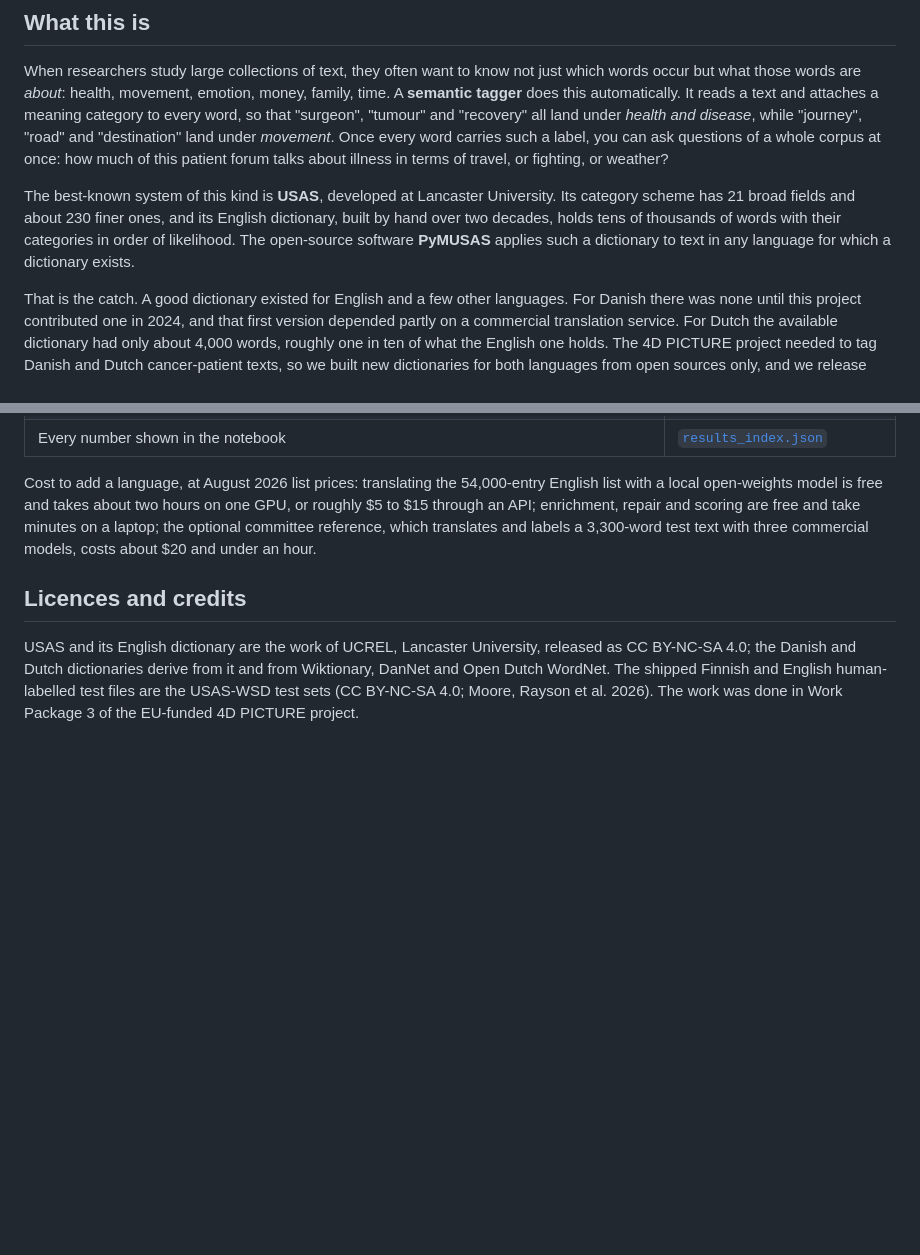
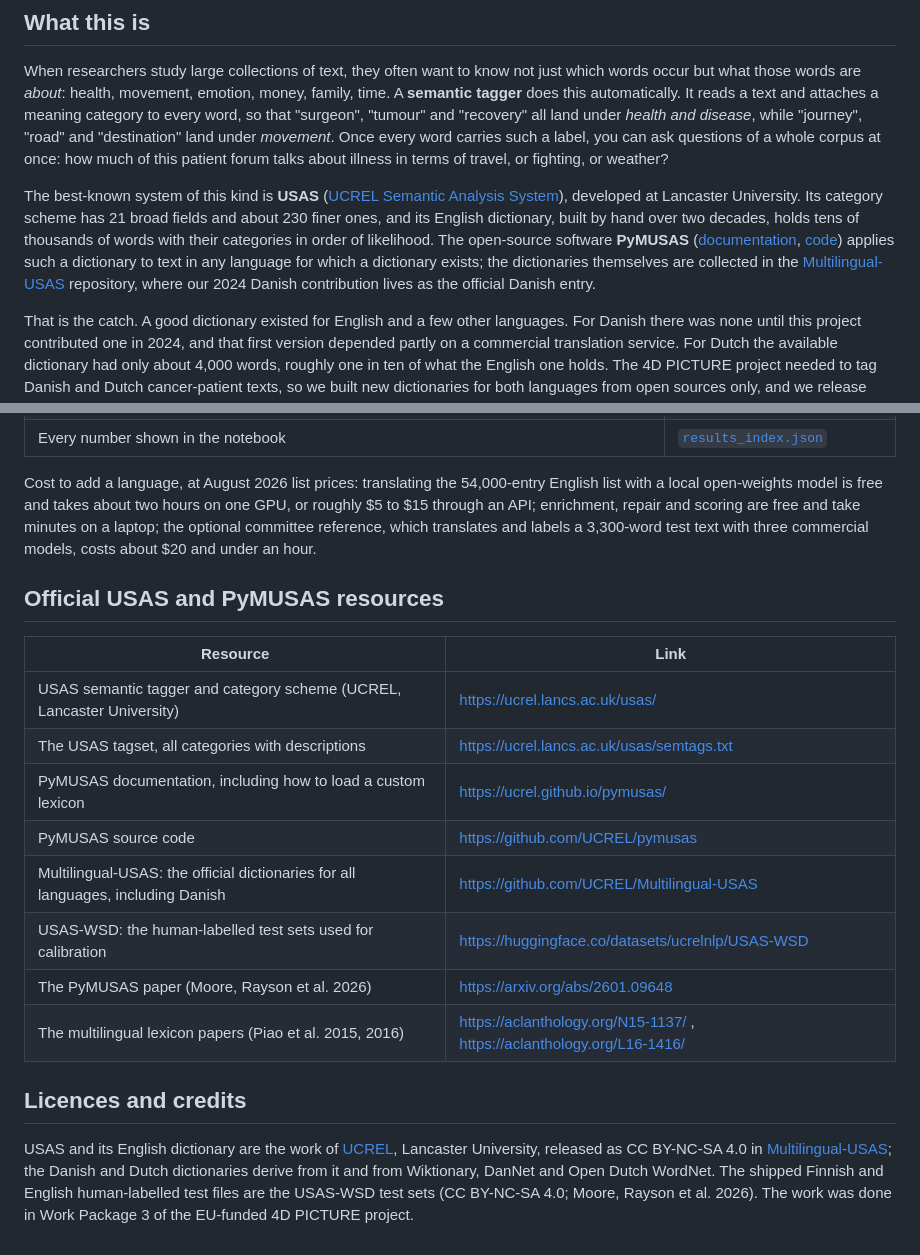
Before and after one commit to putssander/4dpicture-danish, a Markdown page: pymusas/README.md, 2 parts joined by grey strips. Rendered like a GitHub page; blank space fills up the shorter version.

Commit message:
pymusas/README: links to the official USAS, PyMUSAS and Multilingual-USAS resources

```diff
--- a/pymusas/README.md
+++ b/pymusas/README.md
@@ -10,11 +10,11 @@ and disease*, while "journey", "road" and "destination" land under *movement*. O
 word carries such a label, you can ask questions of a whole corpus at once: how much of
 this patient forum talks about illness in terms of travel, or fighting, or weather?
 
-The best-known system of this kind is **USAS**, developed at Lancaster University. Its
+The best-known system of this kind is **USAS** ([UCREL Semantic Analysis System](https://ucrel.lancs.ac.uk/usas/)), developed at Lancaster University. Its
 category scheme has 21 broad fields and about 230 finer ones, and its English dictionary,
 built by hand over two decades, holds tens of thousands of words with their categories in
-order of likelihood. The open-source software **PyMUSAS** applies such a dictionary to text
-in any language for which a dictionary exists.
+order of likelihood. The open-source software **PyMUSAS** ([documentation](https://ucrel.github.io/pymusas/), [code](https://github.com/UCREL/pymusas)) applies such a dictionary to text
+in any language for which a dictionary exists; the dictionaries themselves are collected in the [Multilingual-USAS](https://github.com/UCREL/Multilingual-USAS) repository, where our 2024 Danish contribution lives as the official Danish entry.
 
 That is the catch. A good dictionary existed for English and a few other languages. For
 Danish there was none until this project contributed one in 2024, and that first version
@@ -140,10 +140,23 @@ roughly $5 to $15 through an API; enrichment, repair and scoring are free and ta
 on a laptop; the optional committee reference, which translates and labels a 3,300-word
 test text with three commercial models, costs about $20 and under an hour.
 
+## Official USAS and PyMUSAS resources
+
+| Resource | Link |
+|---|---|
+| USAS semantic tagger and category scheme (UCREL, Lancaster University) | https://ucrel.lancs.ac.uk/usas/ |
+| The USAS tagset, all categories with descriptions | https://ucrel.lancs.ac.uk/usas/semtags.txt |
+| PyMUSAS documentation, including how to load a custom lexicon | https://ucrel.github.io/pymusas/ |
+| PyMUSAS source code | https://github.com/UCREL/pymusas |
+| Multilingual-USAS: the official dictionaries for all languages, including Danish | https://github.com/UCREL/Multilingual-USAS |
+| USAS-WSD: the human-labelled test sets used for calibration | https://huggingface.co/datasets/ucrelnlp/USAS-WSD |
+| The PyMUSAS paper (Moore, Rayson et al. 2026) | https://arxiv.org/abs/2601.09648 |
+| The multilingual lexicon papers (Piao et al. 2015, 2016) | https://aclanthology.org/N15-1137/ , https://aclanthology.org/L16-1416/ |
+
 ## Licences and credits
 
-USAS and its English dictionary are the work of UCREL, Lancaster University, released as
-CC BY-NC-SA 4.0; the Danish and Dutch dictionaries derive from it and from Wiktionary,
+USAS and its English dictionary are the work of [UCREL](https://ucrel.lancs.ac.uk/), Lancaster University, released as
+CC BY-NC-SA 4.0 in [Multilingual-USAS](https://github.com/UCREL/Multilingual-USAS); the Danish and Dutch dictionaries derive from it and from Wiktionary,
 DanNet and Open Dutch WordNet. The shipped Finnish and English human-labelled test files
 are the USAS-WSD test sets (CC BY-NC-SA 4.0; Moore, Rayson et al. 2026). The work was done
 in Work Package 3 of the EU-funded 4D PICTURE project.
```
